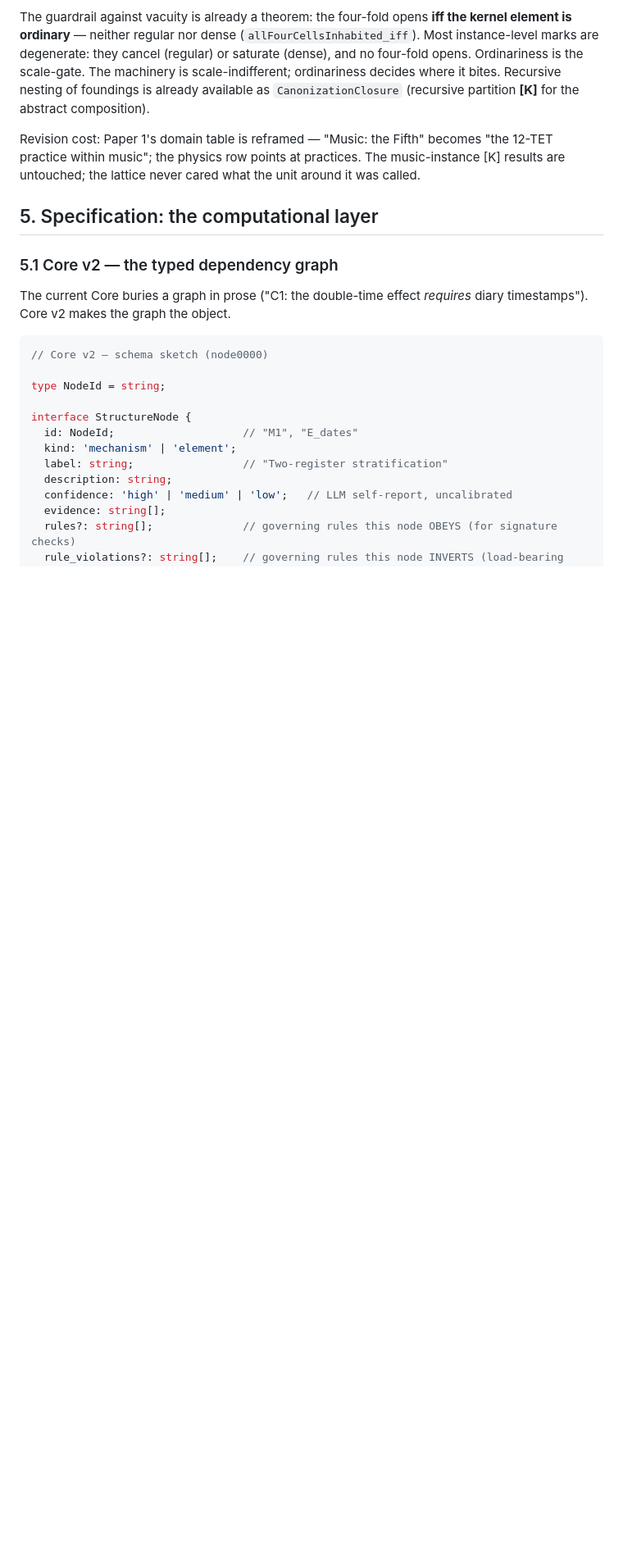
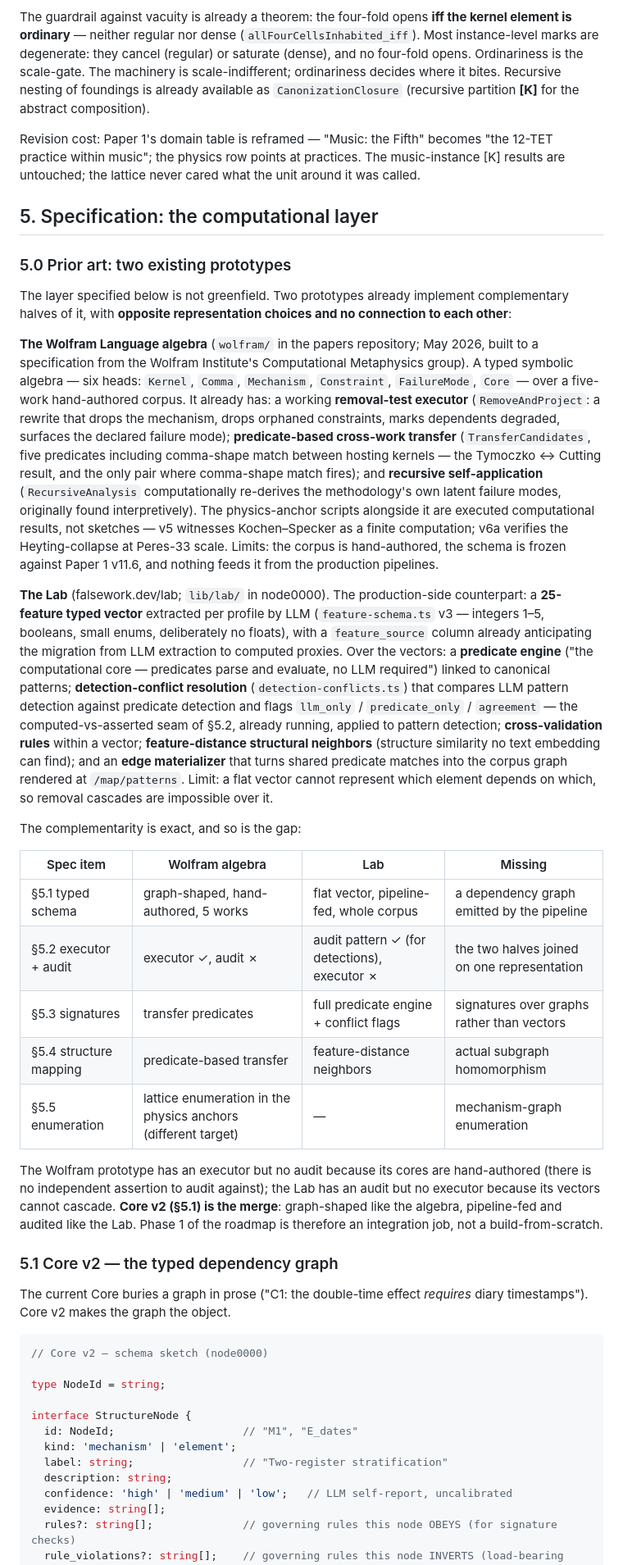
Before and after one commit to thefalsework/papers, a Markdown page: papers/computable-criticism-roadmap.md, the part around one of its changes. Shown at 82% size. Drawn GitHub-style; blank space fills up the shorter version.

Commit message:
Roadmap v0.2: add prior-art section mapping the WL algebra and the Lab onto the spec; reframe Phase 1 as the merge
Co-authored-by: Cursor <cursoragent@cursor.com>

```diff
--- a/papers/computable-criticism-roadmap.md
+++ b/papers/computable-criticism-roadmap.md
@@ -74,6 +74,26 @@ The guardrail against vacuity is already a theorem: the four-fold opens **iff th
 Revision cost: Paper 1's domain table is reframed — "Music: the Fifth" becomes "the 12-TET practice within music"; the physics row points at practices. The music-instance [K] results are untouched; the lattice never cared what the unit around it was called.
 
 ## 5. Specification: the computational layer
+
+### 5.0 Prior art: two existing prototypes
+
+The layer specified below is not greenfield. Two prototypes already implement complementary halves of it, with **opposite representation choices and no connection to each other**:
+
+**The Wolfram Language algebra** (`wolfram/` in the papers repository; May 2026, built to a specification from the Wolfram Institute's Computational Metaphysics group). A typed symbolic algebra — six heads: `Kernel`, `Comma`, `Mechanism`, `Constraint`, `FailureMode`, `Core` — over a five-work hand-authored corpus. It already has: a working **removal-test executor** (`RemoveAndProject`: a rewrite that drops the mechanism, drops orphaned constraints, marks dependents degraded, surfaces the declared failure mode); **predicate-based cross-work transfer** (`TransferCandidates`, five predicates including comma-shape match between hosting kernels — the Tymoczko ↔ Cutting result, and the only pair where comma-shape match fires); and **recursive self-application** (`RecursiveAnalysis` computationally re-derives the methodology's own latent failure modes, originally found interpretively). The physics-anchor scripts alongside it are executed computational results, not sketches — v5 witnesses Kochen–Specker as a finite computation; v6a verifies the Heyting-collapse at Peres-33 scale. Limits: the corpus is hand-authored, the schema is frozen against Paper 1 v11.6, and nothing feeds it from the production pipelines.
+
+**The Lab** (falsework.dev/lab; `lib/lab/` in node0000). The production-side counterpart: a **25-feature typed vector** extracted per profile by LLM (`feature-schema.ts` v3 — integers 1–5, booleans, small enums, deliberately no floats), with a `feature_source` column already anticipating the migration from LLM extraction to computed proxies. Over the vectors: a **predicate engine** ("the computational core — predicates parse and evaluate, no LLM required") linked to canonical patterns; **detection-conflict resolution** (`detection-conflicts.ts`) that compares LLM pattern detection against predicate detection and flags `llm_only` / `predicate_only` / `agreement` — the computed-vs-asserted seam of §5.2, already running, applied to pattern detection; **cross-validation rules** within a vector; **feature-distance structural neighbors** (structure similarity no text embedding can find); and an **edge materializer** that turns shared predicate matches into the corpus graph rendered at `/map/patterns`. Limit: a flat vector cannot represent which element depends on which, so removal cascades are impossible over it.
+
+The complementarity is exact, and so is the gap:
+
+| Spec item | Wolfram algebra | Lab | Missing |
+|---|---|---|---|
+| §5.1 typed schema | graph-shaped, hand-authored, 5 works | flat vector, pipeline-fed, whole corpus | a dependency graph emitted by the pipeline |
+| §5.2 executor + audit | executor ✓, audit ✗ | audit pattern ✓ (for detections), executor ✗ | the two halves joined on one representation |
+| §5.3 signatures | transfer predicates | full predicate engine + conflict flags | signatures over graphs rather than vectors |
+| §5.4 structure mapping | predicate-based transfer | feature-distance neighbors | actual subgraph homomorphism |
+| §5.5 enumeration | lattice enumeration in the physics anchors (different target) | — | mechanism-graph enumeration |
+
+The Wolfram prototype has an executor but no audit because its cores are hand-authored (there is no independent assertion to audit against); the Lab has an audit but no executor because its vectors cannot cascade. **Core v2 (§5.1) is the merge**: graph-shaped like the algebra, pipeline-fed and audited like the Lab. Phase 1 of the roadmap is therefore an integration job, not a build-from-scratch.
 
 ### 5.1 Core v2 — the typed dependency graph
 
```
Also changed, not shown: other parts of papers/computable-criticism-roadmap.md (+8 -6 lines).
